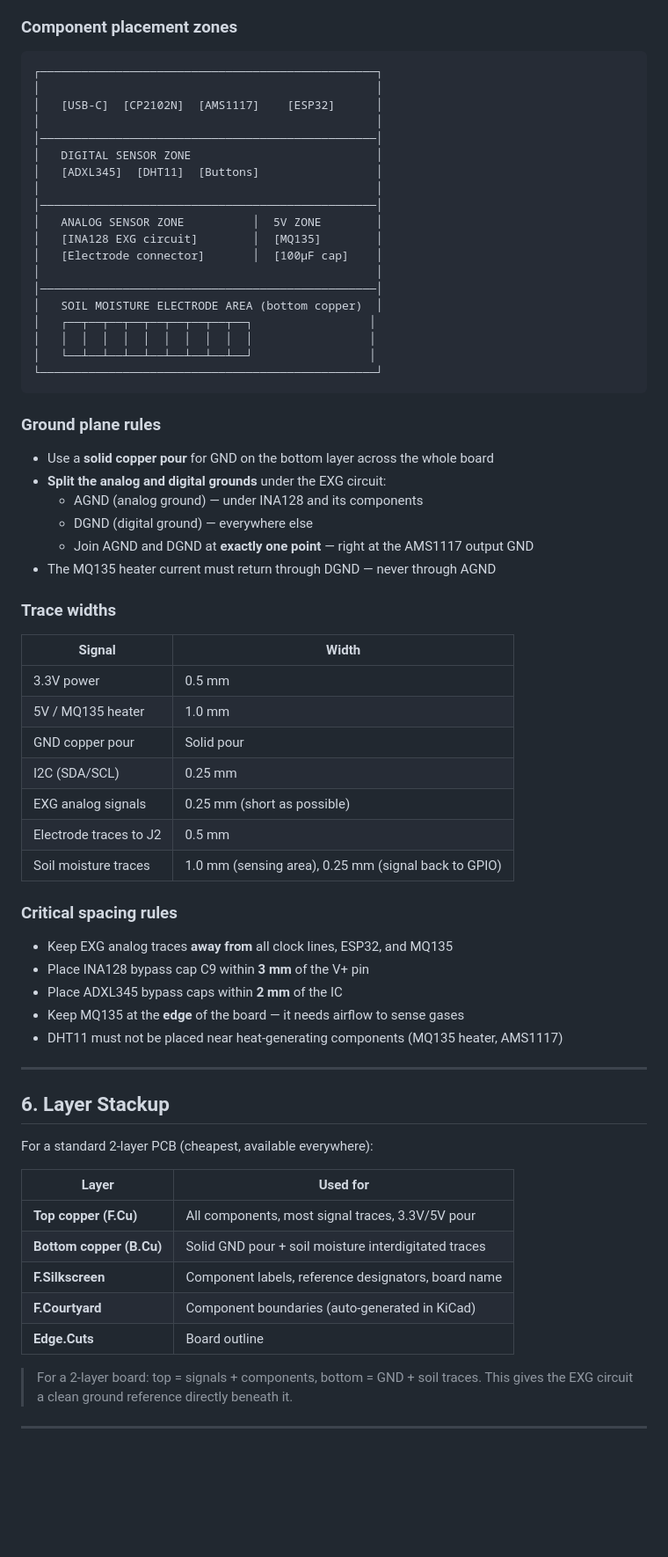
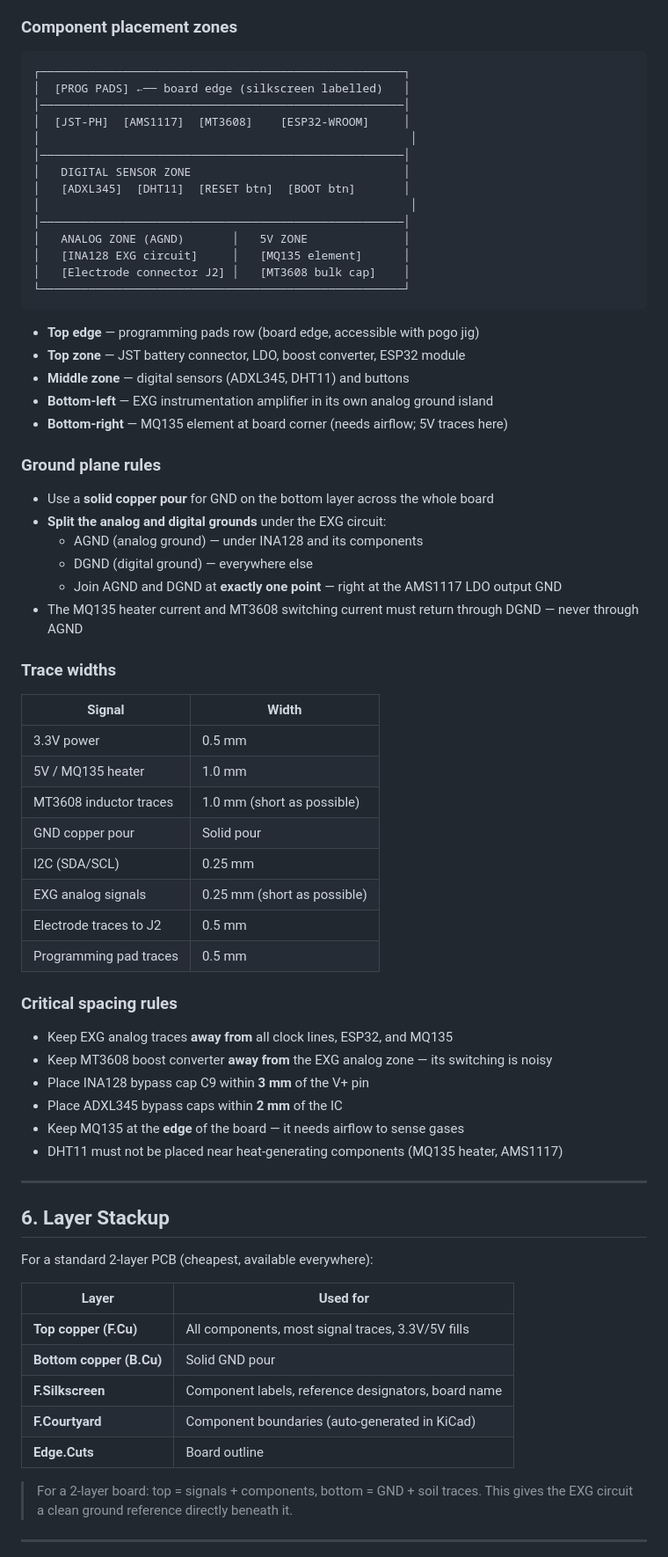
Before and after one commit to Sahil073/SIH_GLAH10_BrajCoders, a Markdown page: Hardware/PCB_Design_Guide.md, the part around one of its changes. Shown at 88% size. Drawn GitHub-style; blank space fills up the shorter version.

````diff
--- a/Hardware/PCB_Design_Guide.md
+++ b/Hardware/PCB_Design_Guide.md
@@ -364,26 +370,27 @@ When soil is wet → low resistance → GPIO32 reads near 0V (low ADC)
 ### Component placement zones
 
 ```text
-┌─────────────────────────────────────────────────┐
-│                                                 │
-│   [USB-C]  [CP2102N]  [AMS1117]    [ESP32]      │
-│                                                 │
-│─────────────────────────────────────────────────│
-│   DIGITAL SENSOR ZONE                           │
-│   [ADXL345]  [DHT11]  [Buttons]                 │
-│                                                 │
-│─────────────────────────────────────────────────│
-│   ANALOG SENSOR ZONE          │  5V ZONE        │
-│   [INA128 EXG circuit]        │  [MQ135]        │
-│   [Electrode connector]       │  [100µF cap]    │
-│                                                 │
-│─────────────────────────────────────────────────│
-│   SOIL MOISTURE ELECTRODE AREA (bottom copper)  │
-│   ┌──┬──┬──┬──┬──┬──┬──┬──┬──┐                 │
-│   │  │  │  │  │  │  │  │  │  │                 │
-│   └──┴──┴──┴──┴──┴──┴──┴──┴──┘                 │
-└─────────────────────────────────────────────────┘
+┌─────────────────────────────────────────────────────┐
+│  [PROG PADS] ←── board edge (silkscreen labelled)   │
+│─────────────────────────────────────────────────────│
+│  [JST-PH]  [AMS1117]  [MT3608]    [ESP32-WROOM]     │
+│                                                      │
+│─────────────────────────────────────────────────────│
+│   DIGITAL SENSOR ZONE                               │
+│   [ADXL345]  [DHT11]  [RESET btn]  [BOOT btn]       │
+│                                                      │
+│─────────────────────────────────────────────────────│
+│   ANALOG ZONE (AGND)       │   5V ZONE              │
+│   [INA128 EXG circuit]     │   [MQ135 element]      │
+│   [Electrode connector J2] │   [MT3608 bulk cap]    │
+└─────────────────────────────────────────────────────┘
 ```
+
+- **Top edge** — programming pads row (board edge, accessible with pogo jig)
+- **Top zone** — JST battery connector, LDO, boost converter, ESP32 module
+- **Middle zone** — digital sensors (ADXL345, DHT11) and buttons
+- **Bottom-left** — EXG instrumentation amplifier in its own analog ground island
+- **Bottom-right** — MQ135 element at board corner (needs airflow; 5V traces here)
 
 ### Ground plane rules
 
@@ -391,24 +398,26 @@ When soil is wet → low resistance → GPIO32 reads near 0V (low ADC)
 - **Split the analog and digital grounds** under the EXG circuit:
   - AGND (analog ground) — under INA128 and its components
   - DGND (digital ground) — everywhere else
-  - Join AGND and DGND at **exactly one point** — right at the AMS1117 output GND
-- The MQ135 heater current must return through DGND — never through AGND
+  - Join AGND and DGND at **exactly one point** — right at the AMS1117 LDO output GND
+- The MQ135 heater current and MT3608 switching current must return through DGND — never through AGND
 
 ### Trace widths
 
-| Signal                 | Width                                                |
-| ---------------------- | ---------------------------------------------------- |
-| 3.3V power             | 0.5 mm                                               |
-| 5V / MQ135 heater      | 1.0 mm                                               |
-| GND copper pour        | Solid pour                                           |
-| I2C (SDA/SCL)          | 0.25 mm                                              |
-| EXG analog signals     | 0.25 mm (short as possible)                          |
-| Electrode traces to J2 | 0.5 mm                                               |
-| Soil moisture traces   | 1.0 mm (sensing area), 0.25 mm (signal back to GPIO) |
+| Signal                 | Width                       |
+| ---------------------- | --------------------------- |
+| 3.3V power             | 0.5 mm                      |
+| 5V / MQ135 heater      | 1.0 mm                      |
+| MT3608 inductor traces | 1.0 mm (short as possible)  |
+| GND copper pour        | Solid pour                  |
+| I2C (SDA/SCL)          | 0.25 mm                     |
+| EXG analog signals     | 0.25 mm (short as possible) |
+| Electrode traces to J2 | 0.5 mm                      |
+| Programming pad traces | 0.5 mm                      |
 
 ### Critical spacing rules
 
 - Keep EXG analog traces **away from** all clock lines, ESP32, and MQ135
+- Keep MT3608 boost converter **away from** the EXG analog zone — its switching is noisy
 - Place INA128 bypass cap C9 within **3 mm** of the V+ pin
 - Place ADXL345 bypass caps within **2 mm** of the IC
 - Keep MQ135 at the **edge** of the board — it needs airflow to sense gases
@@ -420,13 +429,13 @@ When soil is wet → low resistance → GPIO32 reads near 0V (low ADC)
 
 For a standard 2-layer PCB (cheapest, available everywhere):
 
-| Layer                    | Used for                                             |
-| ------------------------ | ---------------------------------------------------- |
-| **Top copper (F.Cu)**    | All components, most signal traces, 3.3V/5V pour     |
-| **Bottom copper (B.Cu)** | Solid GND pour + soil moisture interdigitated traces |
-| **F.Silkscreen**         | Component labels, reference designators, board name  |
-| **F.Courtyard**          | Component boundaries (auto-generated in KiCad)       |
-| **Edge.Cuts**            | Board outline                                        |
+| Layer                    | Used for                                            |
+| ------------------------ | --------------------------------------------------- |
+| **Top copper (F.Cu)**    | All components, most signal traces, 3.3V/5V fills   |
+| **Bottom copper (B.Cu)** | Solid GND pour                                      |
+| **F.Silkscreen**         | Component labels, reference designators, board name |
+| **F.Courtyard**          | Component boundaries (auto-generated in KiCad)      |
+| **Edge.Cuts**            | Board outline                                       |
 
 > For a 2-layer board: top = signals + components, bottom = GND + soil traces.
 > This gives the EXG circuit a clean ground reference directly beneath it.
````
Also changed, not shown: other parts of Hardware/PCB_Design_Guide.md (+152 -143 lines).
